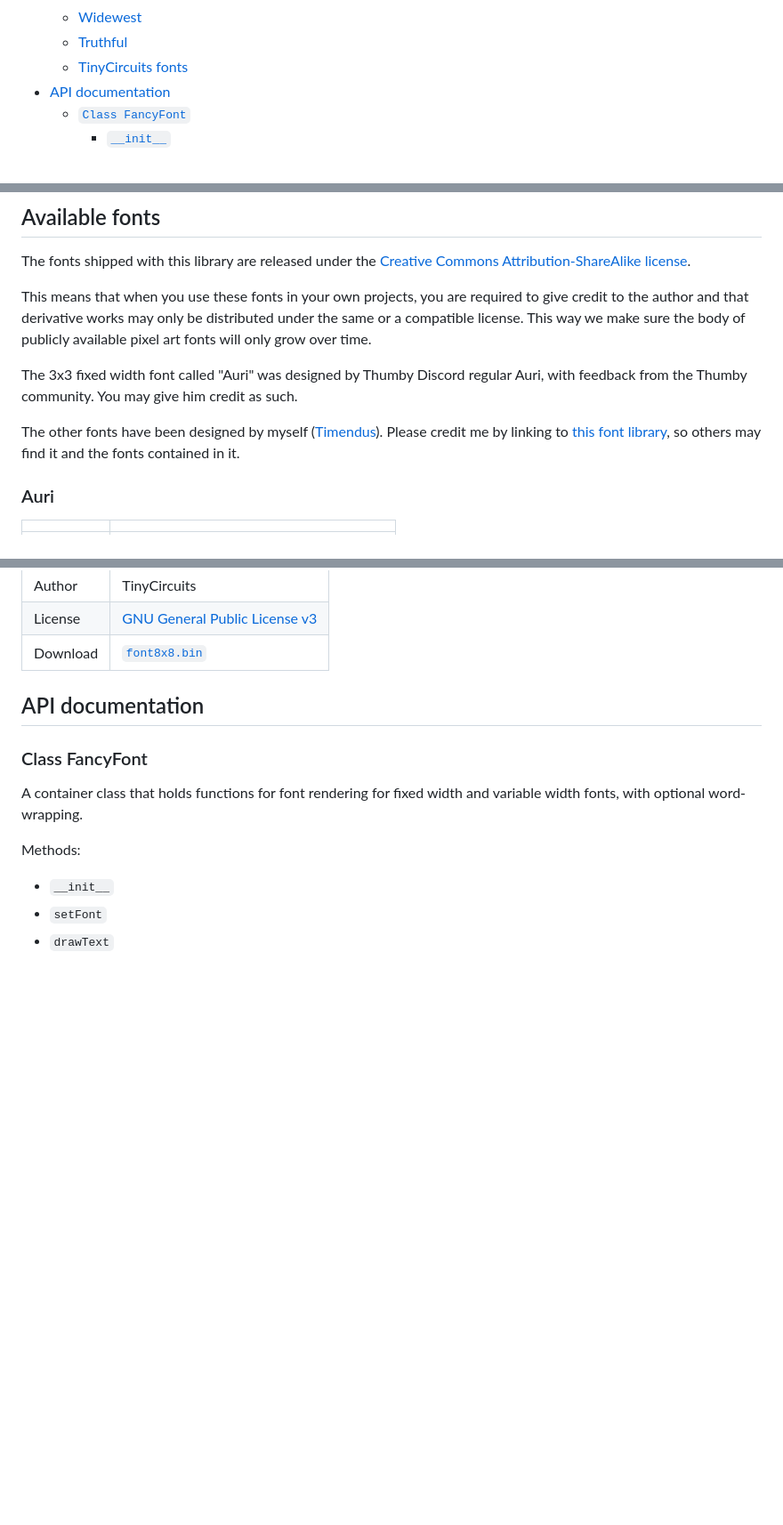
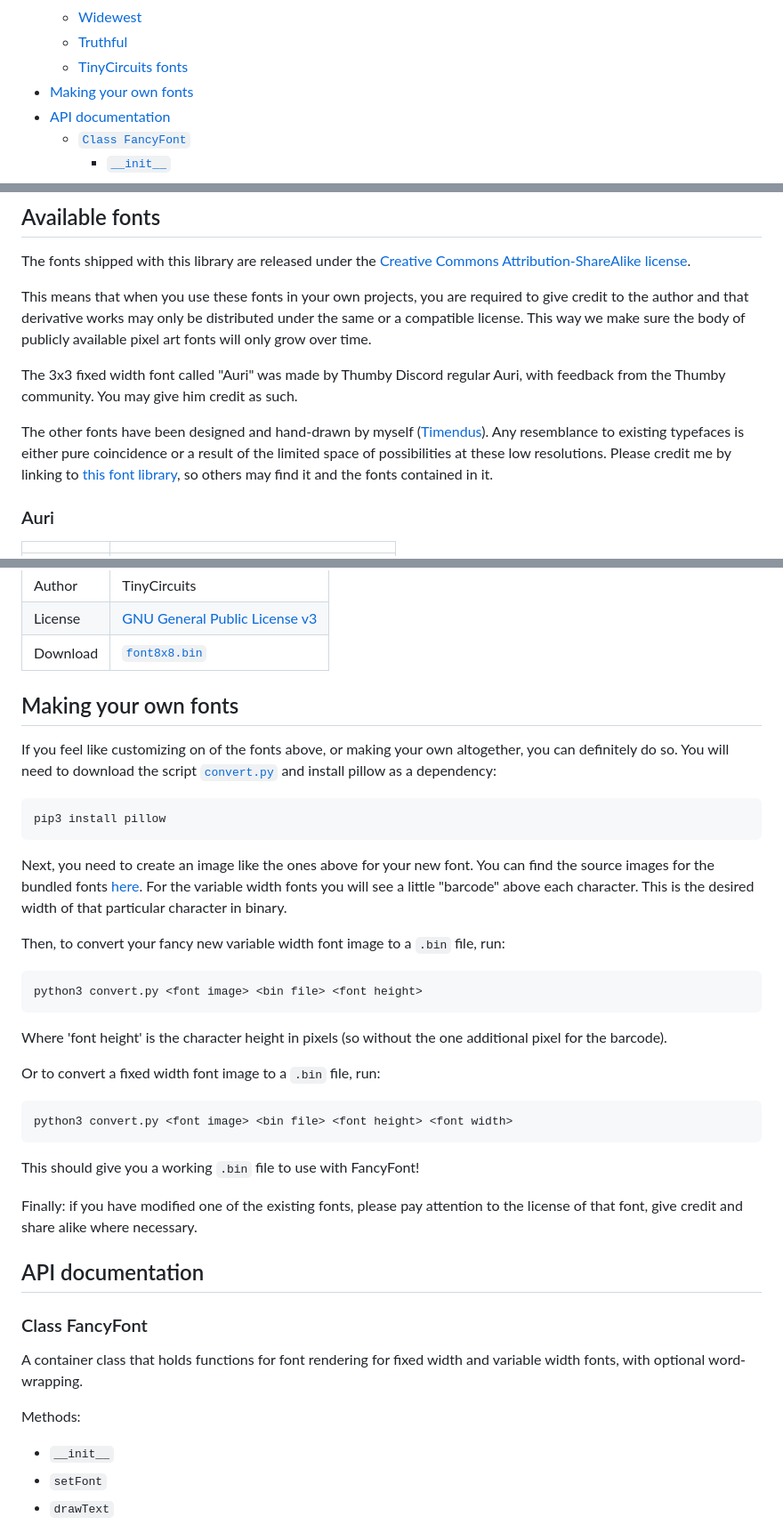
Before and after one commit to Timendus/chipcode, a Markdown page: fonts/thumby/README.md, 3 parts joined by grey strips. Shown: that part at 89% size. Rendered like a GitHub page; blank space fills up the shorter version.

Commit message:
A few fixes and adding a bit on making new fonts

````diff
--- a/fonts/thumby/README.md
+++ b/fonts/thumby/README.md
@@ -35,6 +35,7 @@ version of the library.)
     * [Widewest](#widewest)
     * [Truthful](#truthful)
     * [TinyCircuits fonts](#tinycircuits-fonts)
+  * [Making your own fonts](#making-your-own-fonts)
   * [API documentation](#api-documentation)
     * [`Class FancyFont`](#class-fancyfont)
       * [`__init__`](#__init__displaybuffer-displaywidth--72-displayheight--40)
@@ -185,11 +186,13 @@ to give credit to the author and that derivative works may only be distributed
 under the same or a compatible license. This way we make sure the body of
 publicly available pixel art fonts will only grow over time.
 
-The 3x3 fixed width font called "Auri" was designed by Thumby Discord regular
-Auri, with feedback from the Thumby community. You may give him credit as such.
+The 3x3 fixed width font called "Auri" was made by Thumby Discord regular Auri,
+with feedback from the Thumby community. You may give him credit as such.
 
-The other fonts have been designed by myself
-([Timendus](https://github.com/Timendus/)). Please credit me by linking to [this
+The other fonts have been designed and hand-drawn by myself
+([Timendus](https://github.com/Timendus/)). Any resemblance to existing
+typefaces is either pure coincidence or a result of the limited space of
+possibilities at these low resolutions. Please credit me by linking to [this
 font library](.), so others may find it and the fonts contained in it.
 
 ### Auri
@@ -301,6 +304,41 @@ font library](.), so others may find it and the fonts contained in it.
 | Author | TinyCircuits |
 | License | [GNU General Public License v3](https://github.com/TinyCircuits/TinyCircuits-Thumby-Code-Editor/blob/master/LICENSE) |
 | Download | [`font8x8.bin`](https://github.com/TinyCircuits/TinyCircuits-Thumby-Code-Editor/raw/master/ThumbyGames/lib/font8x8.bin) |
+
+## Making your own fonts
+
+If you feel like customizing on of the fonts above, or making your own
+altogether, you can definitely do so. You will need to download the script
+[`convert.py`](./convert.py) and install pillow as a dependency:
+
+```bash
+pip3 install pillow
+```
+
+Next, you need to create an image like the ones above for your new font. You can
+find the source images for the bundled fonts [here](./fonts/images). For the
+variable width fonts you will see a little "barcode" above each character. This
+is the desired width of that particular character in binary.
+
+Then, to convert your fancy new variable width font image to a `.bin` file, run:
+
+```bash
+python3 convert.py <font image> <bin file> <font height>
+```
+
+Where 'font height' is the character height in pixels (so without the one
+additional pixel for the barcode).
+
+Or to convert a fixed width font image to a `.bin` file, run:
+
+```bash
+python3 convert.py <font image> <bin file> <font height> <font width>
+```
+
+This should give you a working `.bin` file to use with FancyFont!
+
+Finally: if you have modified one of the existing fonts, please pay attention to
+the license of that font, give credit and share alike where necessary.
 
 ## API documentation
 
````
